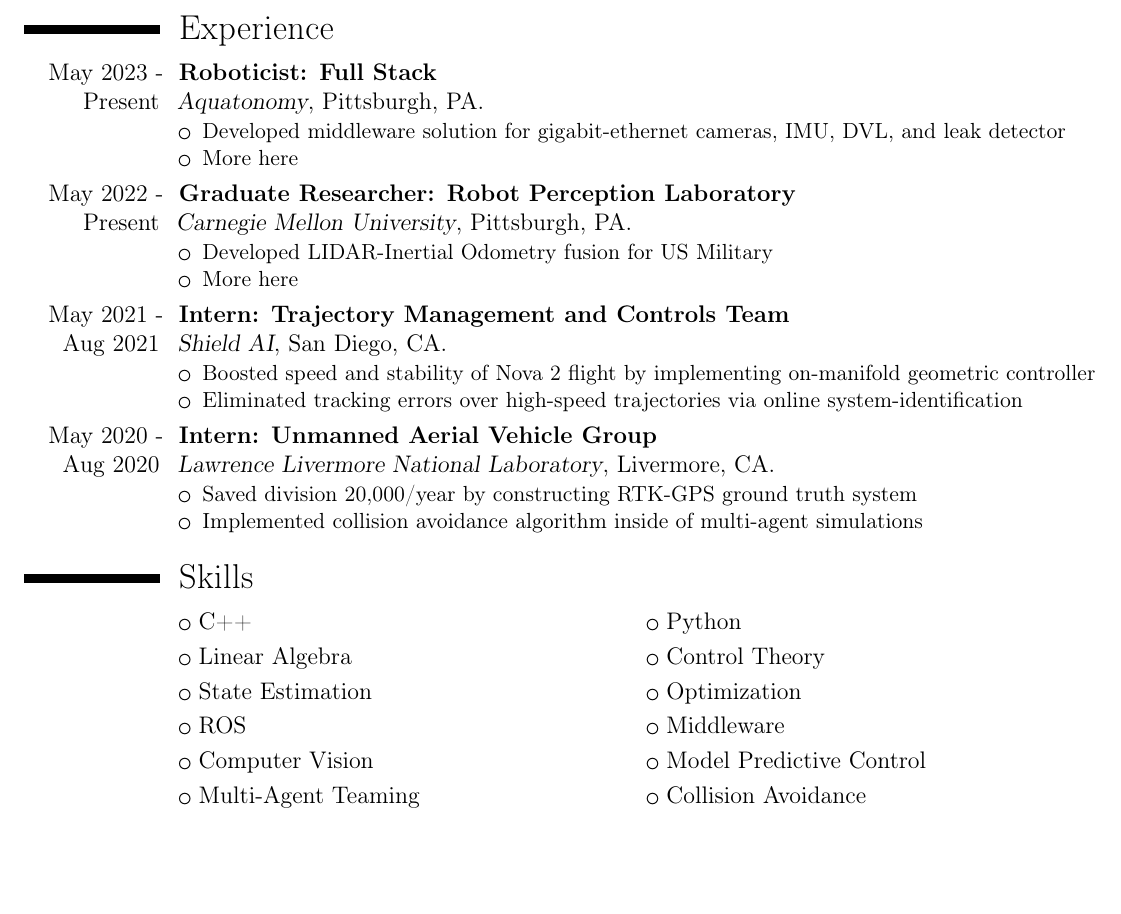
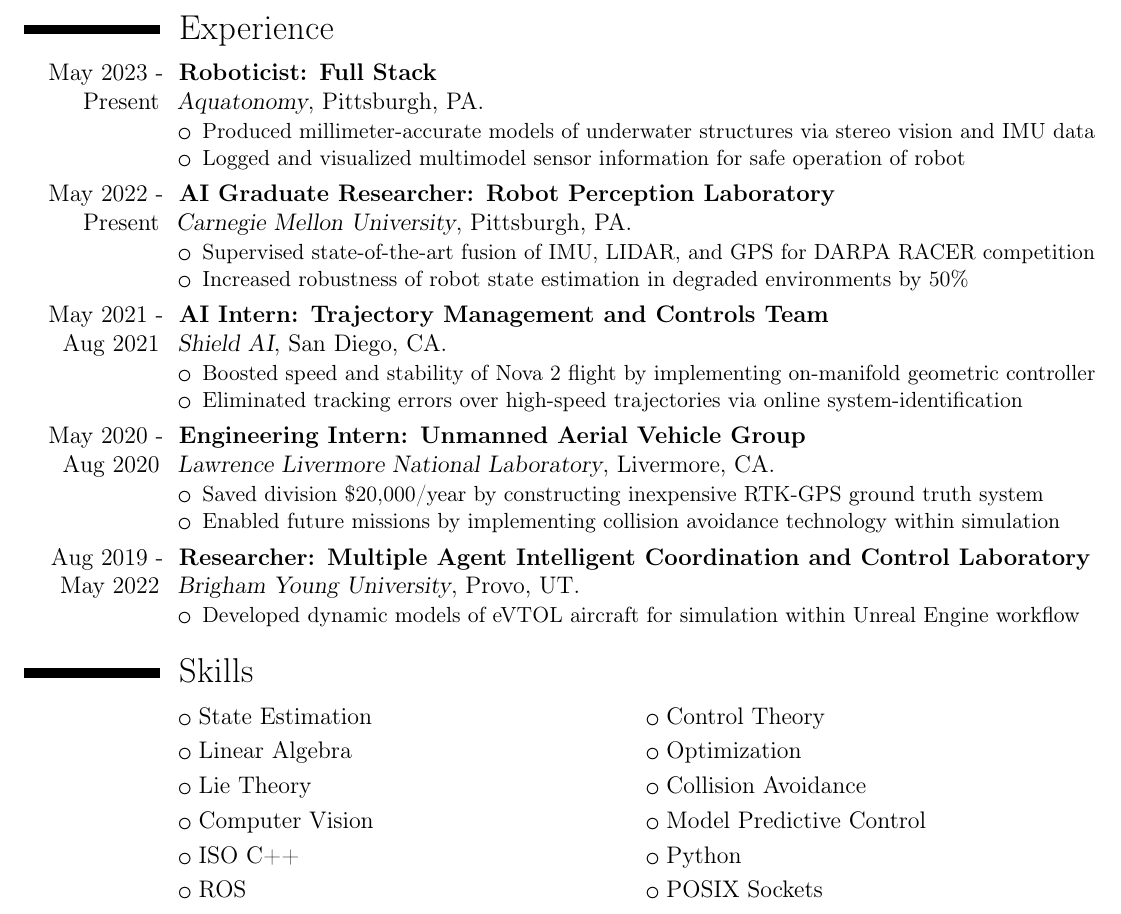
Before and after one commit to taylorpool/cv, a LaTeX CV (main.tex): part of the page, cut so that both start at the same text, the shorter picture padded with empty space. Compiled offline with pdfLaTeX.

Commit message:
Cleaned up some things

```diff
--- a/main.tex
+++ b/main.tex
@@ -7,7 +7,7 @@
 \usepackage[scale=0.9]{geometry}
 \recomputelengths
 
-\usepackage[maxnames=10]{biblatex}
+\usepackage[maxnames=10, eprint=false]{biblatex}
 
 \defbibenvironment{bibliography}
   {\list
@@ -77,26 +77,26 @@
 {}
 {
 	\begin{itemize}
-		\item Developed middleware solution for gigabit-ethernet cameras, IMU, DVL, and leak detector
-		\item More here
+		\item Produced millimeter-accurate models of underwater structures via stereo vision and IMU data
+		\item Logged and visualized multimodel sensor information for safe operation of robot
 	\end{itemize}
 }
 
 \myentry{May 2022 - Present}
-{Graduate Researcher: Robot Perception Laboratory}
+{AI Graduate Researcher: Robot Perception Laboratory}
 {Carnegie Mellon University}
 {Pittsburgh, PA}
 {}
 {
 	\begin{itemize}
-		\item Developed LIDAR-Inertial Odometry fusion for US Military
-		\item More here
+		\item Supervised state-of-the-art fusion of IMU, LIDAR, and GPS for DARPA RACER competition
+		\item Increased robustness of robot state estimation in degraded environments by 50\%
 	\end{itemize}
 }
 
 
 \myentry{May 2021 - Aug 2021}
-{Intern: Trajectory Management and Controls Team}
+{AI Intern: Trajectory Management and Controls Team}
 {Shield AI}
 {San Diego, CA}
 {}
@@ -109,27 +109,37 @@
 
 
 \myentry{May 2020 - Aug 2020}
-{Intern: Unmanned Aerial Vehicle Group}
+{Engineering Intern: Unmanned Aerial Vehicle Group}
 {Lawrence Livermore National Laboratory}
 {Livermore, CA}
 {}
 {
 	\begin{itemize}
-		\item Saved division 20,000/year by constructing RTK-GPS ground truth system
-		\item Implemented collision avoidance algorithm inside of multi-agent simulations
+		\item Saved division \$20,000/year by constructing inexpensive RTK-GPS ground truth system
+		\item Enabled future missions by implementing collision avoidance technology within simulation
+	\end{itemize}
+}
+
+\myentry{Aug 2019 - May 2022}
+{Researcher: Multiple Agent Intelligent Coordination and Control Laboratory}
+{Brigham Young University}
+{Provo, UT}
+{}
+{
+	\begin{itemize}
+		\item Developed dynamic models of eVTOL aircraft for simulation within Unreal Engine workflow
 	\end{itemize}
 }
 
 
 \section{Skills}
 
-\cvlistdoubleitem{C++}{Python}
-\cvlistdoubleitem{Linear Algebra}{Control Theory}
-\cvlistdoubleitem{State Estimation}{Optimization}
-\cvlistdoubleitem{ROS}{Middleware}
+\cvlistdoubleitem{State Estimation}{Control Theory}
+\cvlistdoubleitem{Linear Algebra}{Optimization}
+\cvlistdoubleitem{Lie Theory}{Collision Avoidance}
 \cvlistdoubleitem{Computer Vision}{Model Predictive Control}
-\cvlistdoubleitem{Multi-Agent Teaming}{Collision Avoidance}
-
+\cvlistdoubleitem{ISO C++}{Python}
+\cvlistdoubleitem{ROS}{POSIX Sockets}
 
 \nocite{*}
 \printbibliography[title=Publications]
```
